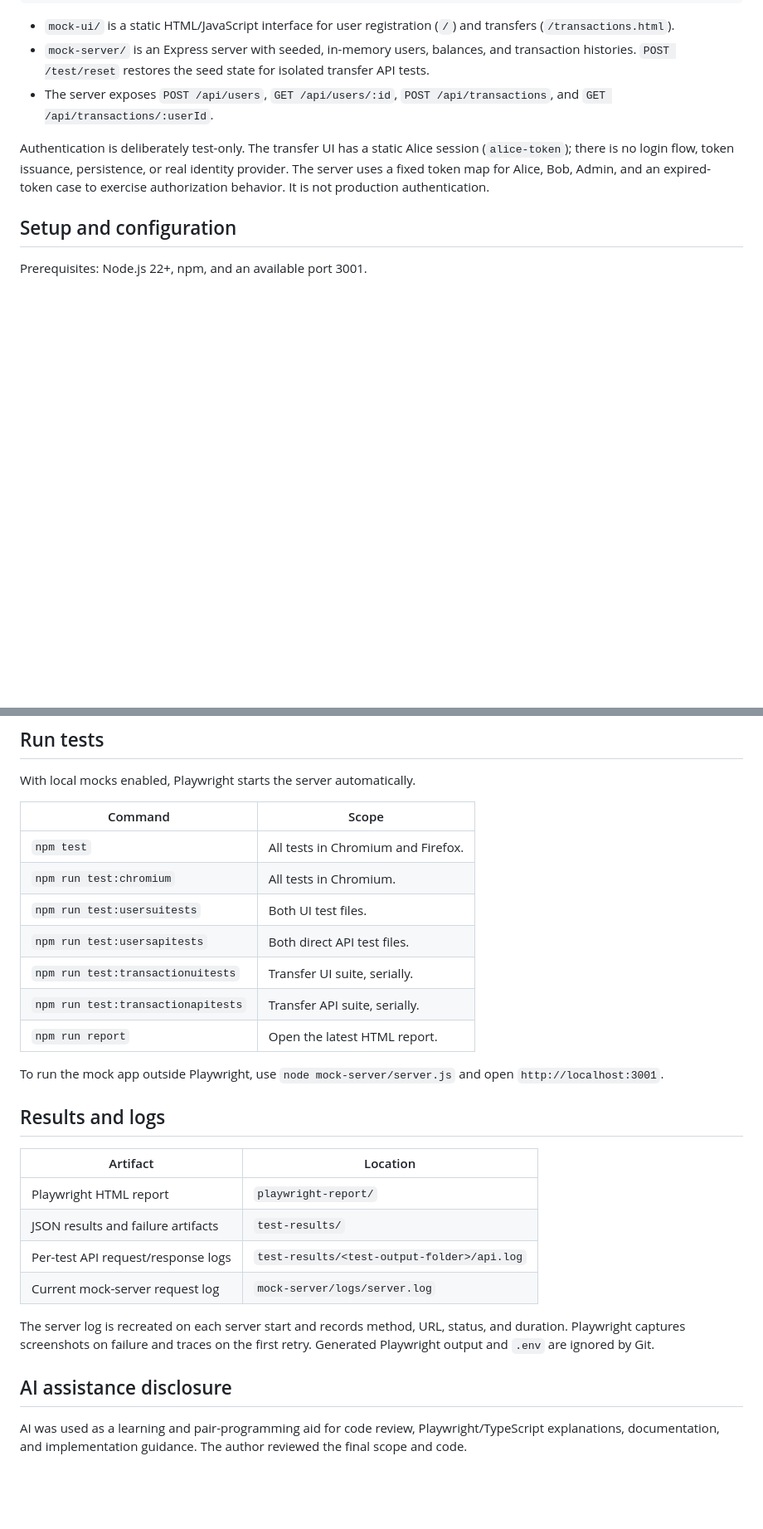
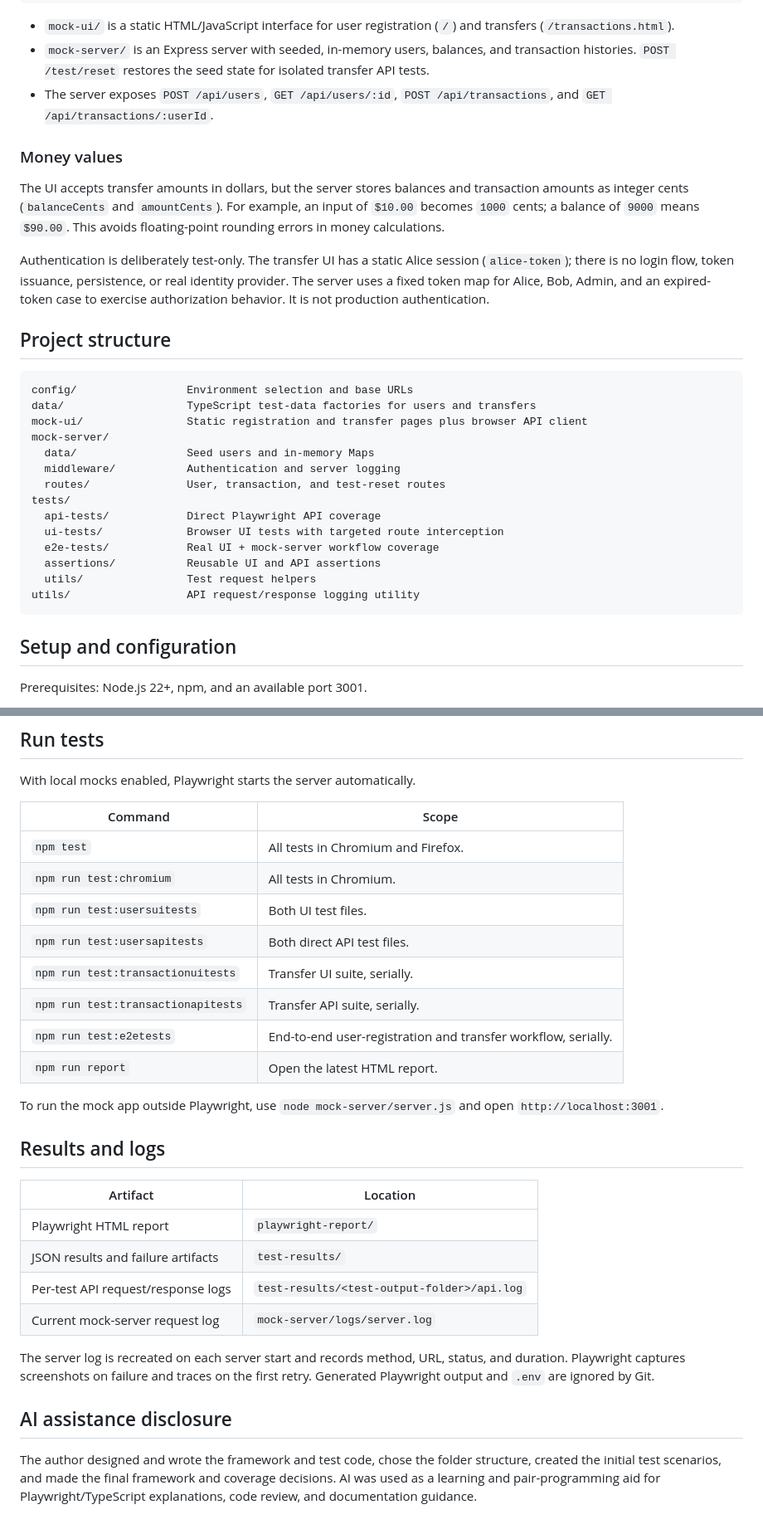
Before and after one commit to amritank/floqast-assessment, a Markdown page: README.md, 2 parts joined by grey strips. Shown at 83% size. Rendered like a GitHub page; blank space fills up the shorter version.

````diff
--- a/README.md
+++ b/README.md
@@ -21,7 +22,30 @@ Playwright API tests ──HTTP request fixture────────> mock-se
 - `mock-server/` is an Express server with seeded, in-memory users, balances, and transaction histories. `POST /test/reset` restores the seed state for isolated transfer API tests.
 - The server exposes `POST /api/users`, `GET /api/users/:id`, `POST /api/transactions`, and `GET /api/transactions/:userId`.
 
+### Money values
+
+The UI accepts transfer amounts in dollars, but the server stores balances and transaction amounts as integer cents (`balanceCents` and `amountCents`). For example, an input of `$10.00` becomes `1000` cents; a balance of `9000` means `$90.00`. This avoids floating-point rounding errors in money calculations.
+
 Authentication is deliberately test-only. The transfer UI has a static Alice session (`alice-token`); there is no login flow, token issuance, persistence, or real identity provider. The server uses a fixed token map for Alice, Bob, Admin, and an expired-token case to exercise authorization behavior. It is not production authentication.
+
+## Project structure
+
+```text
+config/                 Environment selection and base URLs
+data/                   TypeScript test-data factories for users and transfers
+mock-ui/                Static registration and transfer pages plus browser API client
+mock-server/
+  data/                 Seed users and in-memory Maps
+  middleware/           Authentication and server logging
+  routes/               User, transaction, and test-reset routes
+tests/
+  api-tests/            Direct Playwright API coverage
+  ui-tests/             Browser UI tests with targeted route interception
+  e2e-tests/            Real UI + mock-server workflow coverage
+  assertions/           Reusable UI and API assertions
+  utils/                Test request helpers
+utils/                  API request/response logging utility
+```
 
 ## Setup and configuration
 
@@ -48,29 +72,30 @@ USE_MOCKS=true
 
 With local mocks enabled, Playwright starts the server automatically.
 
-| Command | Scope |
-| --- | --- |
-| `npm test` | All tests in Chromium and Firefox. |
-| `npm run test:chromium` | All tests in Chromium. |
-| `npm run test:usersuitests` | Both UI test files. |
-| `npm run test:usersapitests` | Both direct API test files. |
-| `npm run test:transactionuitests` | Transfer UI suite, serially. |
-| `npm run test:transactionapitests` | Transfer API suite, serially. |
-| `npm run report` | Open the latest HTML report. |
+| Command                            | Scope                                                         |
+| ---------------------------------- | ------------------------------------------------------------- |
+| `npm test`                         | All tests in Chromium and Firefox.                            |
+| `npm run test:chromium`            | All tests in Chromium.                                        |
+| `npm run test:usersuitests`        | Both UI test files.                                           |
+| `npm run test:usersapitests`       | Both direct API test files.                                   |
+| `npm run test:transactionuitests`  | Transfer UI suite, serially.                                  |
+| `npm run test:transactionapitests` | Transfer API suite, serially.                                 |
+| `npm run test:e2etests`            | End-to-end user-registration and transfer workflow, serially. |
+| `npm run report`                   | Open the latest HTML report.                                  |
 
 To run the mock app outside Playwright, use `node mock-server/server.js` and open `http://localhost:3001`.
 
 ## Results and logs
 
-| Artifact | Location |
-| --- | --- |
-| Playwright HTML report | `playwright-report/` |
-| JSON results and failure artifacts | `test-results/` |
+| Artifact                           | Location                                    |
+| ---------------------------------- | ------------------------------------------- |
+| Playwright HTML report             | `playwright-report/`                        |
+| JSON results and failure artifacts | `test-results/`                             |
 | Per-test API request/response logs | `test-results/<test-output-folder>/api.log` |
-| Current mock-server request log | `mock-server/logs/server.log` |
+| Current mock-server request log    | `mock-server/logs/server.log`               |
 
 The server log is recreated on each server start and records method, URL, status, and duration. Playwright captures screenshots on failure and traces on the first retry. Generated Playwright output and `.env` are ignored by Git.
 
 ## AI assistance disclosure
 
-AI was used as a learning and pair-programming aid for code review, Playwright/TypeScript explanations, documentation, and implementation guidance. The author reviewed the final scope and code.
+The author designed and wrote the framework and test code, chose the folder structure, created the initial test scenarios, and made the final framework and coverage decisions. AI was used as a learning and pair-programming aid for Playwright/TypeScript explanations, code review, and documentation guidance.
````
Also changed, not shown: other parts of README.md (+1 -0 lines).
